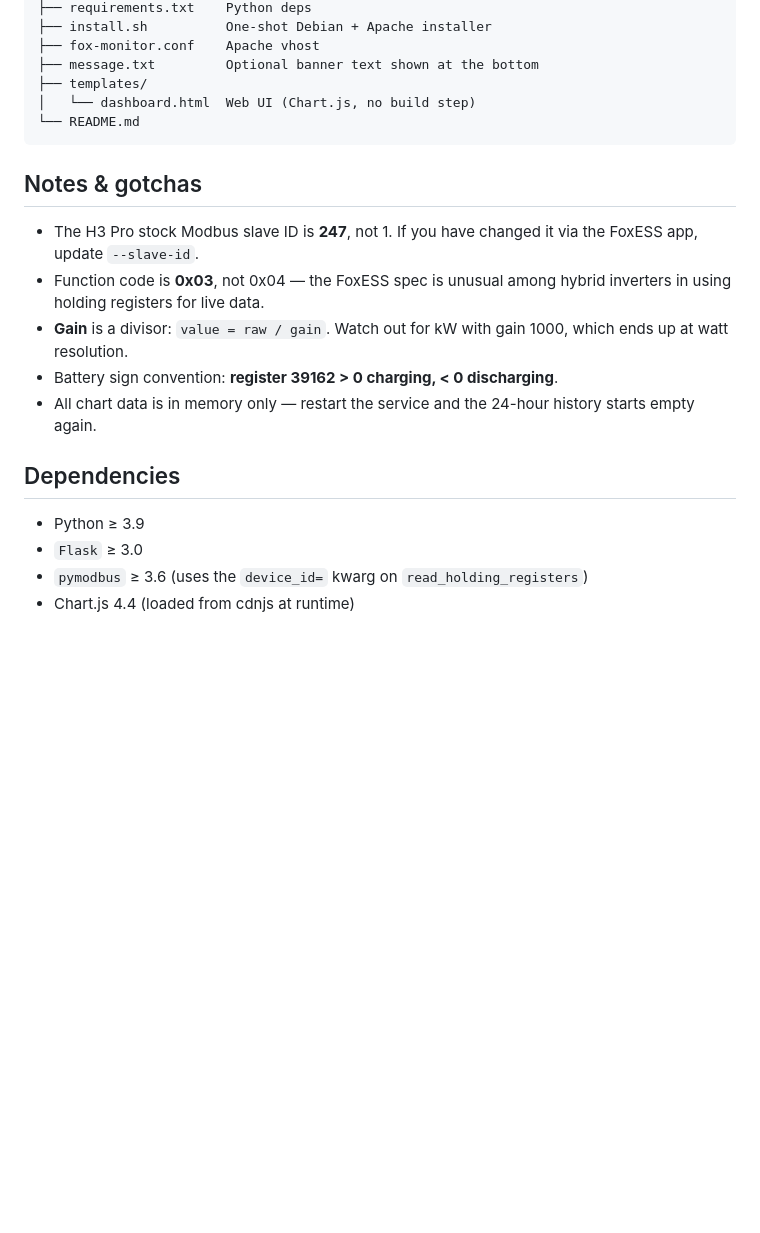
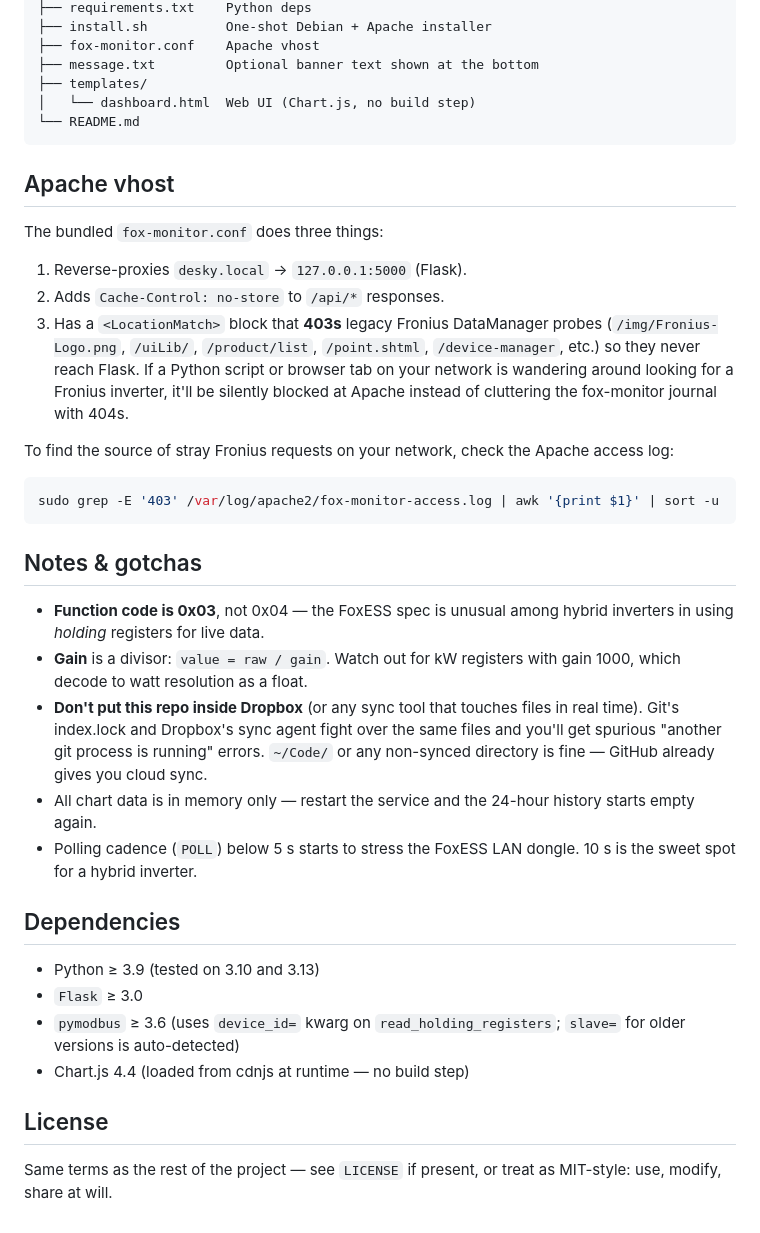
Before and after one commit to glenmo/fox_remote_monitoring, a Markdown page: README.md, the part around one of its changes. Drawn GitHub-style; blank space fills up the shorter version.

````diff
--- a/README.md
+++ b/README.md
@@ -137,21 +215,52 @@ Fox ESS Monitor/
 └── README.md
 ```
 
+## Apache vhost
+
+The bundled `fox-monitor.conf` does three things:
+
+1. Reverse-proxies `desky.local` → `127.0.0.1:5000` (Flask).
+2. Adds `Cache-Control: no-store` to `/api/*` responses.
+3. Has a `<LocationMatch>` block that **403s** legacy Fronius
+   DataManager probes (`/img/Fronius-Logo.png`, `/uiLib/`,
+   `/product/list`, `/point.shtml`, `/device-manager`, etc.) so they
+   never reach Flask. If a Python script or browser tab on your network
+   is wandering around looking for a Fronius inverter, it'll be silently
+   blocked at Apache instead of cluttering the fox-monitor journal with
+   404s.
+
+To find the source of stray Fronius requests on your network, check
+the Apache access log:
+
+```bash
+sudo grep -E '403' /var/log/apache2/fox-monitor-access.log | awk '{print $1}' | sort -u
+```
+
 ## Notes & gotchas
 
-- The H3 Pro stock Modbus slave ID is **247**, not 1. If you have
-  changed it via the FoxESS app, update `--slave-id`.
-- Function code is **0x03**, not 0x04 — the FoxESS spec is unusual
-  among hybrid inverters in using holding registers for live data.
-- **Gain** is a divisor: `value = raw / gain`. Watch out for kW with
-  gain 1000, which ends up at watt resolution.
-- Battery sign convention: **register 39162 > 0 charging, < 0 discharging**.
+- **Function code is 0x03**, not 0x04 — the FoxESS spec is unusual
+  among hybrid inverters in using *holding* registers for live data.
+- **Gain** is a divisor: `value = raw / gain`. Watch out for kW
+  registers with gain 1000, which decode to watt resolution as a float.
+- **Don't put this repo inside Dropbox** (or any sync tool that touches
+  files in real time). Git's index.lock and Dropbox's sync agent fight
+  over the same files and you'll get spurious "another git process is
+  running" errors. `~/Code/` or any non-synced directory is fine —
+  GitHub already gives you cloud sync.
 - All chart data is in memory only — restart the service and the
   24-hour history starts empty again.
+- Polling cadence (`POLL`) below 5 s starts to stress the FoxESS LAN
+  dongle. 10 s is the sweet spot for a hybrid inverter.
 
 ## Dependencies
 
-- Python ≥ 3.9
+- Python ≥ 3.9 (tested on 3.10 and 3.13)
 - `Flask` ≥ 3.0
-- `pymodbus` ≥ 3.6 (uses the `device_id=` kwarg on `read_holding_registers`)
-- Chart.js 4.4 (loaded from cdnjs at runtime)
+- `pymodbus` ≥ 3.6 (uses `device_id=` kwarg on `read_holding_registers`;
+  `slave=` for older versions is auto-detected)
+- Chart.js 4.4 (loaded from cdnjs at runtime — no build step)
+
+## License
+
+Same terms as the rest of the project — see `LICENSE` if present, or
+treat as MIT-style: use, modify, share at will.
````
Also changed, not shown: other parts of README.md (+127 -49 lines).
